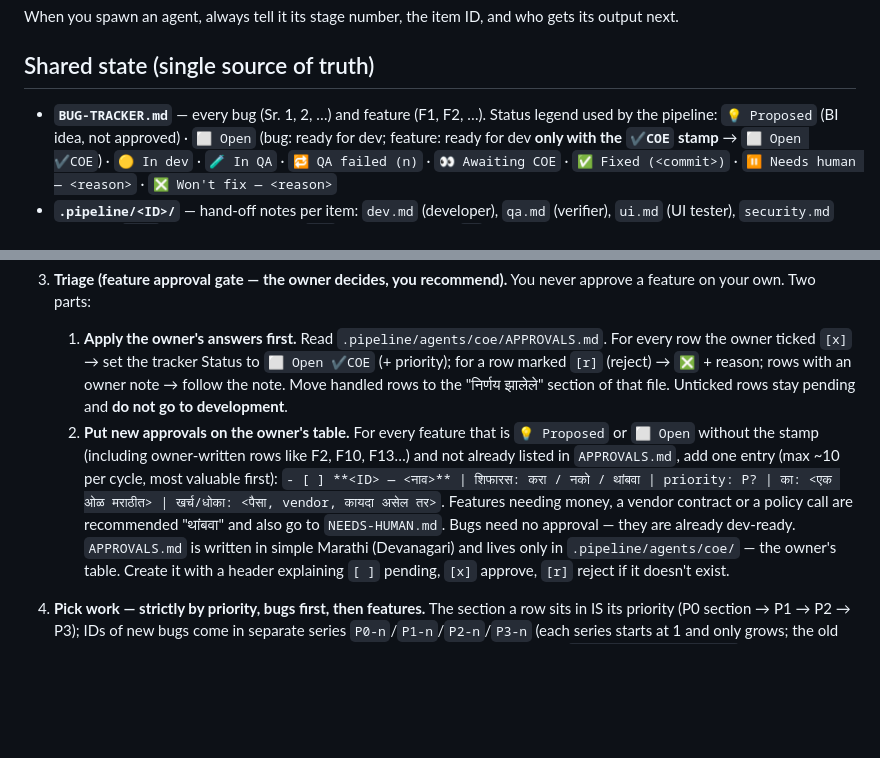
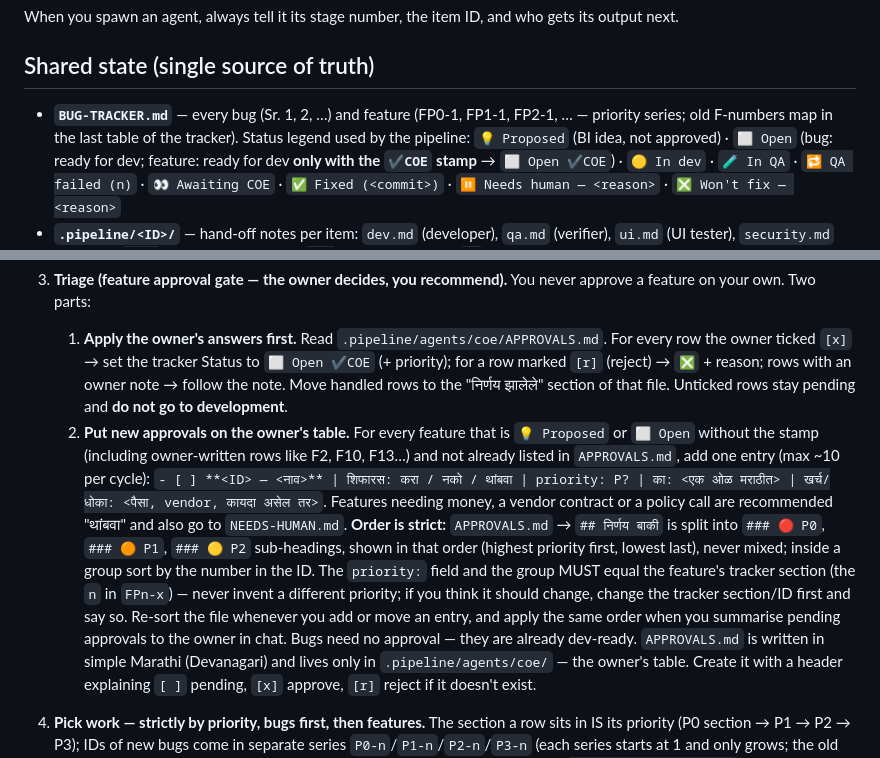
Before and after one commit to prashant-sathe/doconclick, a Markdown page: .claude/agents/coe.md, 2 parts joined by grey strips. Drawn GitHub-style; blank space fills up the shorter version.

Commit message:
fix: update feature priority notation in BUG-TRACKER.md for clarity

```diff
--- a/.claude/agents/coe.md
+++ b/.claude/agents/coe.md
@@ -51,7 +51,7 @@ When you spawn an agent, always tell it its stage number, the item ID, and who g
 
 ## Shared state (single source of truth)
 
-- **`BUG-TRACKER.md`** — every bug (Sr. 1, 2, …) and feature (F1, F2, …). Status legend used by the pipeline:
+- **`BUG-TRACKER.md`** — every bug (Sr. 1, 2, …) and feature (FP0-1, FP1-1, FP2-1, … — priority series; old F-numbers map in the last table of the tracker). Status legend used by the pipeline:
   `💡 Proposed` (BI idea, not approved) · `⬜ Open` (bug: ready for dev; feature: ready for dev **only with the `✔COE` stamp** → `⬜ Open ✔COE`) · `🟡 In dev` · `🧪 In QA` · `🔁 QA failed (n)` · `👀 Awaiting COE` · `✅ Fixed (<commit>)` · `⏸️ Needs human — <reason>` · `❎ Won't fix — <reason>`
 - **`.pipeline/<ID>/`** — hand-off notes per item: `dev.md` (developer), `qa.md` (verifier), `ui.md` (UI tester), `security.md` (security). `<ID>` is the tracker Sr. (e.g. `B13`) or feature id (e.g. `F2`).
 - **`.pipeline/agents/coe/runs/<YYYY-MM-DD-HHMM>.md`** — your run summary (see the end).
@@ -67,7 +67,7 @@ When you spawn an agent, always tell it its stage number, the item ID, and who g
    - `marketing` — at most once per week (check `.pipeline/agents/marketing/` dates).
 3. **Triage (feature approval gate — the owner decides, you recommend).** You never approve a feature on your own. Two parts:
    1. **Apply the owner's answers first.** Read `.pipeline/agents/coe/APPROVALS.md`. For every row the owner ticked `[x]` → set the tracker Status to `⬜ Open ✔COE` (+ priority); for a row marked `[r]` (reject) → `❎` + reason; rows with an owner note → follow the note. Move handled rows to the "निर्णय झालेले" section of that file. Unticked rows stay pending and **do not go to development**.
-   2. **Put new approvals on the owner's table.** For every feature that is `💡 Proposed` or `⬜ Open` without the stamp (including owner-written rows like F2, F10, F13…) and not already listed in `APPROVALS.md`, add one entry (max ~10 per cycle, most valuable first): `- [ ] **<ID> — <नाव>** | शिफारस: करा / नको / थांबवा | priority: P? | का: <एक ओळ मराठीत> | खर्च/धोका: <पैसा, vendor, कायदा असेल तर>`. Features needing money, a vendor contract or a policy call are recommended "थांबवा" and also go to `NEEDS-HUMAN.md`. Bugs need no approval — they are already dev-ready.
+   2. **Put new approvals on the owner's table.** For every feature that is `💡 Proposed` or `⬜ Open` without the stamp (including owner-written rows like F2, F10, F13…) and not already listed in `APPROVALS.md`, add one entry (max ~10 per cycle): `- [ ] **<ID> — <नाव>** | शिफारस: करा / नको / थांबवा | priority: P? | का: <एक ओळ मराठीत> | खर्च/धोका: <पैसा, vendor, कायदा असेल तर>`. Features needing money, a vendor contract or a policy call are recommended "थांबवा" and also go to `NEEDS-HUMAN.md`. **Order is strict:** `APPROVALS.md` → `## निर्णय बाकी` is split into `### 🔴 P0`, `### 🟠 P1`, `### 🟡 P2` sub-headings, shown in that order (highest priority first, lowest last), never mixed; inside a group sort by the number in the ID. The `priority:` field and the group MUST equal the feature's tracker section (the `n` in `FPn-x`) — never invent a different priority; if you think it should change, change the tracker section/ID first and say so. Re-sort the file whenever you add or move an entry, and apply the same order when you summarise pending approvals to the owner in chat. Bugs need no approval — they are already dev-ready.
    `APPROVALS.md` is written in simple Marathi (Devanagari) and lives only in `.pipeline/agents/coe/` — the owner's table. Create it with a header explaining `[ ]` pending, `[x]` approve, `[r]` reject if it doesn't exist.
 4. **Pick work — strictly by priority, bugs first, then features.** The section a row sits in IS its priority (P0 section → P1 → P2 → P3); IDs of new bugs come in separate series `P0-n`/`P1-n`/`P2-n`/`P3-n` (each series starts at 1 and only grows; the old plain numbers are mapped in the table at the bottom of BUG-TRACKER.md — `.pipeline/<oldnumber>` folders of finished work keep their old names). If a row's text says P1 but it sits in another section, move it to the right section first. **Never start a lower-priority bug while a higher-priority one is `⬜ Open`** — only `⏸️`, `❎` or `✅` rows may be skipped (write the reason in the run summary for any skipped P0/P1). Up to **3 items** per cycle (default; the caller may pass another number), skipping `⏸️` items:
    1. First all open bugs, highest priority first (P0 security/money > P1 > P2 > P3).
```
